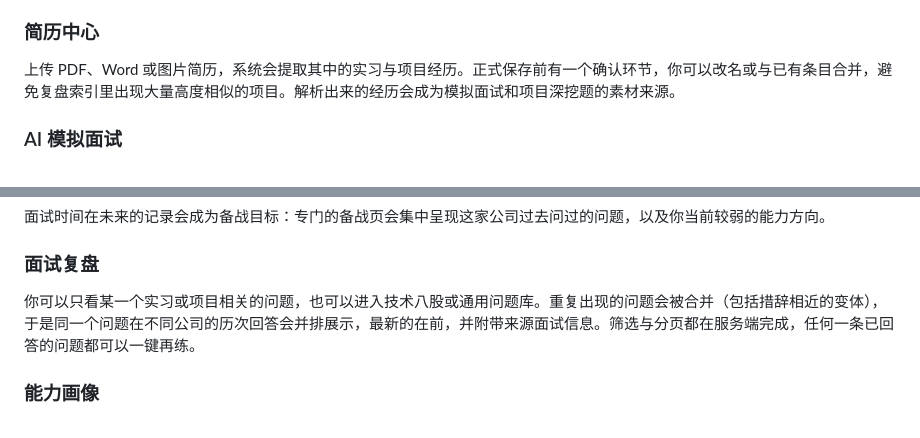
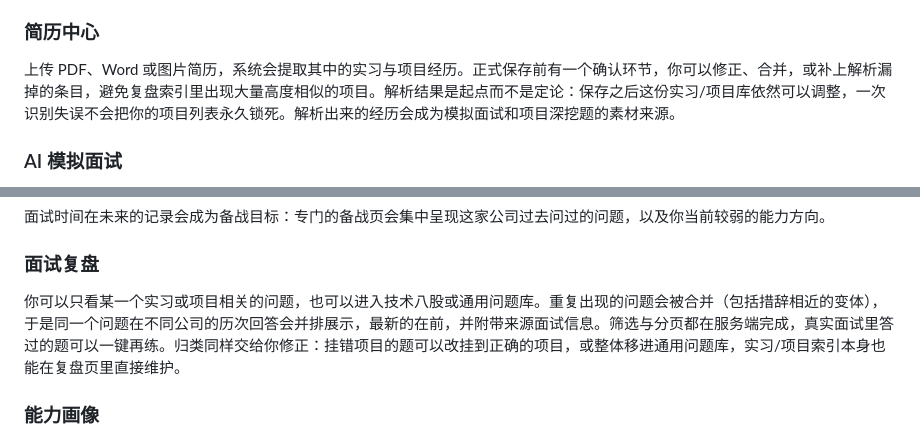
Before and after one commit to yuecao365/OfferCome, a Markdown page: README_CN.md, 2 parts joined by grey strips. GitHub-like rendering.

```diff
--- a/README_CN.md
+++ b/README_CN.md
@@ -71,7 +71,7 @@ OfferLai 围绕一个闭环设计，每个环节的产出都会让下一个环
 
 ### 简历中心
 
-上传 PDF、Word 或图片简历，系统会提取其中的实习与项目经历。正式保存前有一个确认环节，你可以改名或与已有条目合并，避免复盘索引里出现大量高度相似的项目。解析出来的经历会成为模拟面试和项目深挖题的素材来源。
+上传 PDF、Word 或图片简历，系统会提取其中的实习与项目经历。正式保存前有一个确认环节，你可以修正、合并，或补上解析漏掉的条目，避免复盘索引里出现大量高度相似的项目。解析结果是起点而不是定论：保存之后这份实习/项目库依然可以调整，一次识别失误不会把你的项目列表永久锁死。解析出来的经历会成为模拟面试和项目深挖题的素材来源。
 
 ### AI 模拟面试
 
@@ -89,7 +89,7 @@ OfferLai 围绕一个闭环设计，每个环节的产出都会让下一个环
 
 ### 面试复盘
 
-你可以只看某一个实习或项目相关的问题，也可以进入技术八股或通用问题库。重复出现的问题会被合并（包括措辞相近的变体），于是同一个问题在不同公司的历次回答会并排展示，最新的在前，并附带来源面试信息。筛选与分页都在服务端完成，任何一条已回答的问题都可以一键再练。
+你可以只看某一个实习或项目相关的问题，也可以进入技术八股或通用问题库。重复出现的问题会被合并（包括措辞相近的变体），于是同一个问题在不同公司的历次回答会并排展示，最新的在前，并附带来源面试信息。筛选与分页都在服务端完成，真实面试里答过的题可以一键再练。归类同样交给你修正：挂错项目的题可以改挂到正确的项目，或整体移进通用问题库，实习/项目索引本身也能在复盘页里直接维护。
 
 ### 能力画像
 
```
Also changed, not shown: README.md (+2 -2 lines).
